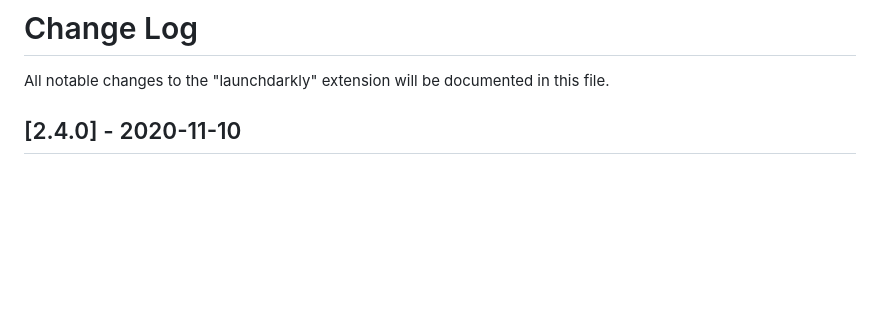
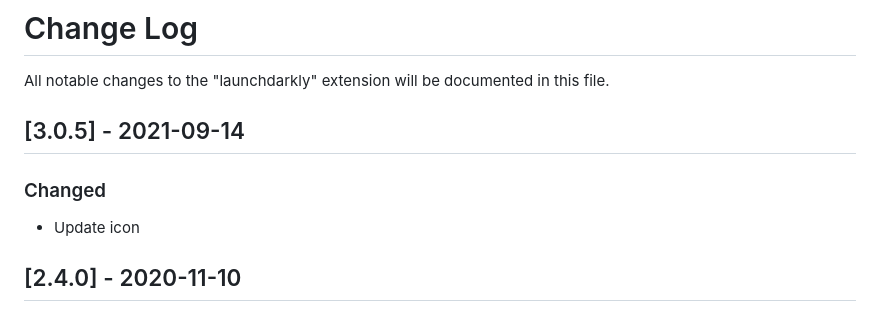
Before and after one commit to launchdarkly/ld-vscode, a Markdown page: CHANGELOG.md, the part around the change. Drawn GitHub-style; blank space fills up the shorter version.

Commit message:
Logo Update (#81)
* update icon for extension marketplace

* fix changelog version

* fix version of logo and add gallery background

```diff
--- a/CHANGELOG.md
+++ b/CHANGELOG.md
@@ -1,6 +1,11 @@
 # Change Log
 
 All notable changes to the "launchdarkly" extension will be documented in this file.
+
+## [3.0.5] - 2021-09-14
+### Changed
+
+- Update icon
 
 ## [2.4.0] - 2020-11-10
 ### Changed
```
Also changed, not shown: images/launchdarkly.png, 1 other file.
